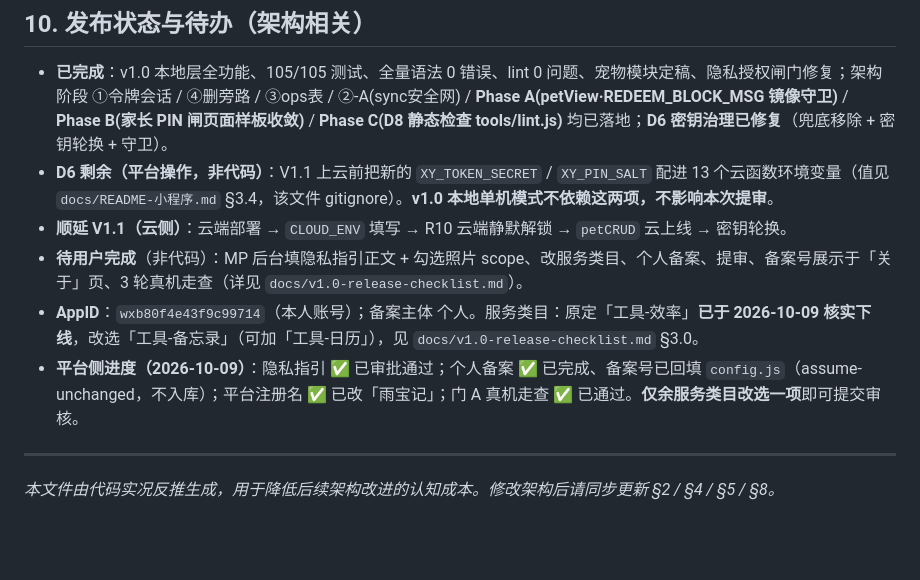
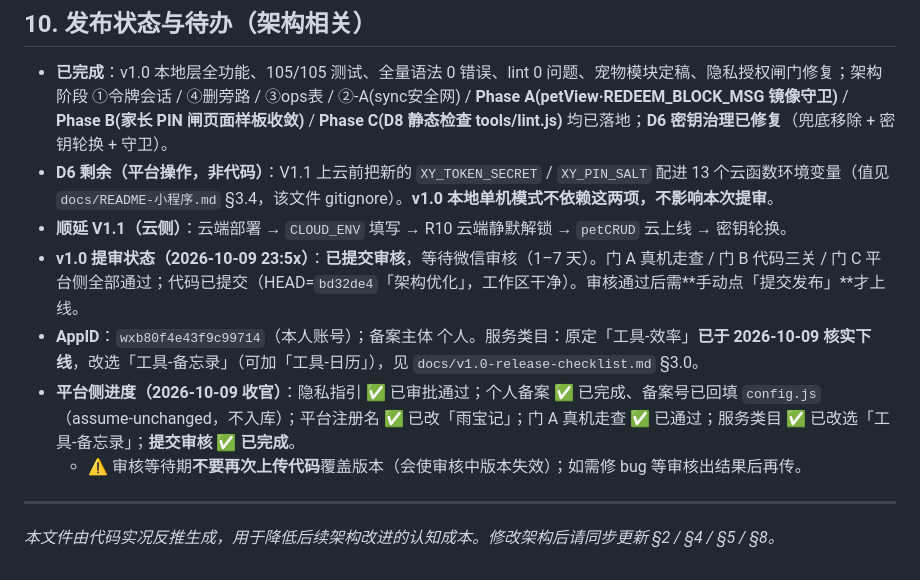
Before and after one commit to woodli2026/xiaoyu-checkin, a Markdown page: CONTEXT.md, the part around the change. Rendered like a GitHub page; blank space fills up the shorter version.

Commit message:
udpate context

```diff
--- a/CONTEXT.md
+++ b/CONTEXT.md
@@ -312,9 +312,10 @@ npm run ui-acceptance   # tools/ui-acceptance.js —— WXML 结构验收
 - **已完成**：v1.0 本地层全功能、105/105 测试、全量语法 0 错误、lint 0 问题、宠物模块定稿、隐私授权闸门修复；架构阶段 ①令牌会话 / ④删旁路 / ③ops表 / ②-A(sync安全网) / **Phase A(petView·REDEEM_BLOCK_MSG 镜像守卫)** / **Phase B(家长 PIN 闸页面样板收敛)** / **Phase C(D8 静态检查 tools/lint.js)** 均已落地；**D6 密钥治理已修复**（兜底移除 + 密钥轮换 + 守卫）。
 - **D6 剩余（平台操作，非代码）**：V1.1 上云前把新的 `XY_TOKEN_SECRET` / `XY_PIN_SALT` 配进 13 个云函数环境变量（值见 `docs/README-小程序.md` §3.4，该文件 gitignore）。**v1.0 本地单机模式不依赖这两项，不影响本次提审**。
 - **顺延 V1.1（云侧）**：云端部署 → `CLOUD_ENV` 填写 → R10 云端静默解锁 → `petCRUD` 云上线 → 密钥轮换。
-- **待用户完成**（非代码）：MP 后台填隐私指引正文 + 勾选照片 scope、改服务类目、个人备案、提审、备案号展示于「关于」页、3 轮真机走查（详见 `docs/v1.0-release-checklist.md`）。
+- **v1.0 提审状态（2026-10-09 23:5x）**：**已提交审核**，等待微信审核（1–7 天）。门 A 真机走查 / 门 B 代码三关 / 门 C 平台侧全部通过；代码已提交（HEAD=`bd32de4`「架构优化」，工作区干净）。审核通过后需**手动点「提交发布」**才上线。
 - **AppID**：`wxb80f4e43f9c99714`（本人账号）；备案主体 个人。服务类目：原定「工具-效率」**已于 2026-10-09 核实下线**，改选「工具-备忘录」（可加「工具-日历」），见 `docs/v1.0-release-checklist.md` §3.0。
-- **平台侧进度（2026-10-09）**：隐私指引 ✅ 已审批通过；个人备案 ✅ 已完成、备案号已回填 `config.js`（assume-unchanged，不入库）；平台注册名 ✅ 已改「雨宝记」；门 A 真机走查 ✅ 已通过。**仅余服务类目改选一项**即可提交审核。
+- **平台侧进度（2026-10-09 收官）**：隐私指引 ✅ 已审批通过；个人备案 ✅ 已完成、备案号已回填 `config.js`（assume-unchanged，不入库）；平台注册名 ✅ 已改「雨宝记」；门 A 真机走查 ✅ 已通过；服务类目 ✅ 已改选「工具-备忘录」；**提交审核 ✅ 已完成**。
+  - ⚠️ 审核等待期**不要再次上传代码**覆盖版本（会使审核中版本失效）；如需修 bug 等审核出结果后再传。
 
 ---
 
```
